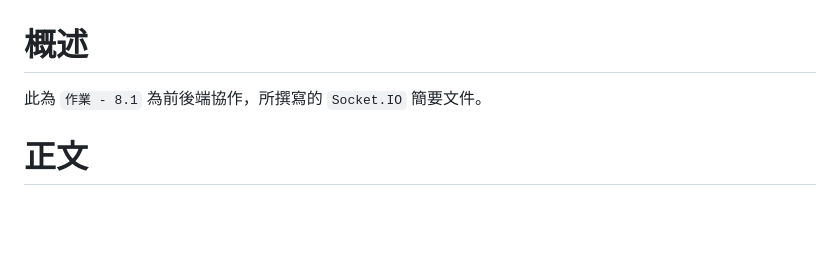
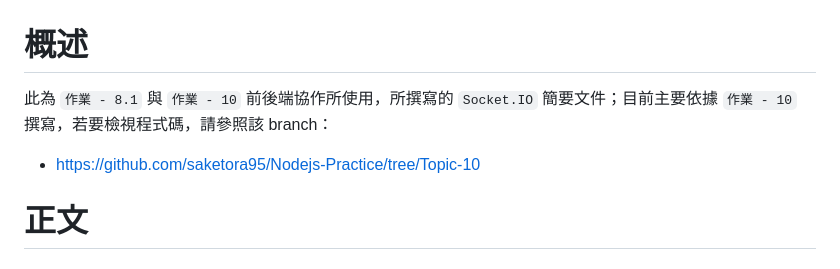
Before and after one commit to saketora95/Nodejs-Practice, a Markdown page: SocketIO-Info.md, the part around the change. Rendered like a GitHub page; blank space fills up the shorter version.

Commit message:
補充敘述

```diff
--- a/SocketIO-Info.md
+++ b/SocketIO-Info.md
@@ -1,5 +1,6 @@
 # 概述
-此為 `作業 - 8.1` 為前後端協作，所撰寫的 `Socket.IO` 簡要文件。
+此為 `作業 - 8.1` 與 `作業 - 10` 前後端協作所使用，所撰寫的 `Socket.IO` 簡要文件；目前主要依據 `作業 - 10` 撰寫，若要檢視程式碼，請參照該 branch：
+- https://github.com/saketora95/Nodejs-Practice/tree/Topic-10
 
 # 正文
 ## 基礎連線
```
